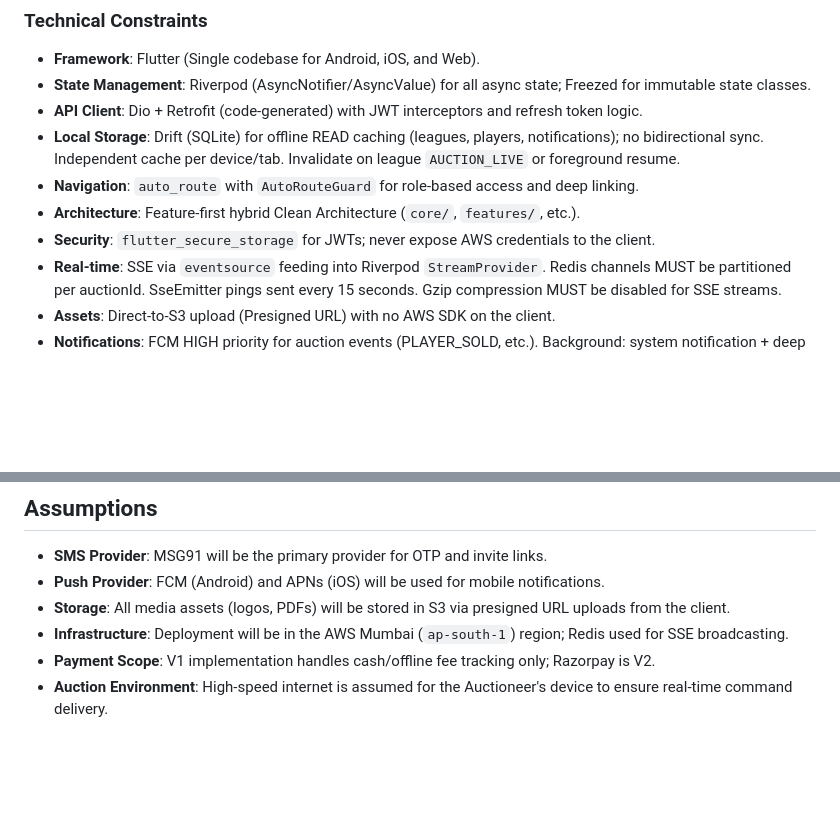
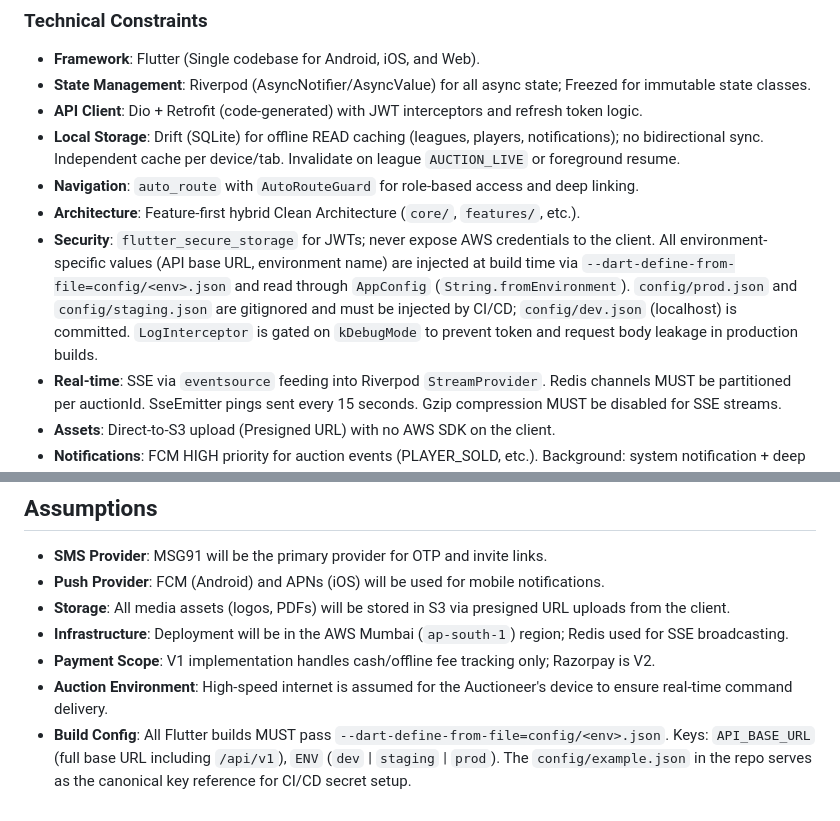
Before and after one commit to rulfox/crichere-backend, a Markdown page: specs/001-crichere-auction-platform/spec.md, 2 parts joined by grey strips. Drawn GitHub-style; blank space fills up the shorter version.

Commit message:
docs: update spec to document dart-define-from-file config pattern
- Document AppConfig, build command convention, and CI/CD key requirements
  in Technical Constraints (Security) and Assumptions sections

Co-Authored-By: Claude Sonnet 4.6 <noreply@anthropic.com>

```diff
--- a/specs/001-crichere-auction-platform/spec.md
+++ b/specs/001-crichere-auction-platform/spec.md
@@ -170,7 +170,7 @@ As a League Admin, I want to manage fee obligations and player forfeits so that
 - **Local Storage**: Drift (SQLite) for offline READ caching (leagues, players, notifications); no bidirectional sync. Independent cache per device/tab. Invalidate on league `AUCTION_LIVE` or foreground resume.
 - **Navigation**: `auto_route` with `AutoRouteGuard` for role-based access and deep linking.
 - **Architecture**: Feature-first hybrid Clean Architecture (`core/`, `features/`, etc.).
-- **Security**: `flutter_secure_storage` for JWTs; never expose AWS credentials to the client.
+- **Security**: `flutter_secure_storage` for JWTs; never expose AWS credentials to the client. All environment-specific values (API base URL, environment name) are injected at build time via `--dart-define-from-file=config/<env>.json` and read through `AppConfig` (`String.fromEnvironment`). `config/prod.json` and `config/staging.json` are gitignored and must be injected by CI/CD; `config/dev.json` (localhost) is committed. `LogInterceptor` is gated on `kDebugMode` to prevent token and request body leakage in production builds.
 - **Real-time**: SSE via `eventsource` feeding into Riverpod `StreamProvider`. Redis channels MUST be partitioned per auctionId. SseEmitter pings sent every 15 seconds. Gzip compression MUST be disabled for SSE streams.
 - **Assets**: Direct-to-S3 upload (Presigned URL) with no AWS SDK on the client.
 - **Notifications**: FCM HIGH priority for auction events (PLAYER_SOLD, etc.). Background: system notification + deep link. Foreground: in-app banner/SnackBar only.
@@ -202,3 +202,4 @@ As a League Admin, I want to manage fee obligations and player forfeits so that
 - **Infrastructure**: Deployment will be in the AWS Mumbai (`ap-south-1`) region; Redis used for SSE broadcasting.
 - **Payment Scope**: V1 implementation handles cash/offline fee tracking only; Razorpay is V2.
 - **Auction Environment**: High-speed internet is assumed for the Auctioneer's device to ensure real-time command delivery.
+- **Build Config**: All Flutter builds MUST pass `--dart-define-from-file=config/<env>.json`. Keys: `API_BASE_URL` (full base URL including `/api/v1`), `ENV` (`dev` | `staging` | `prod`). The `config/example.json` in the repo serves as the canonical key reference for CI/CD secret setup.
```
